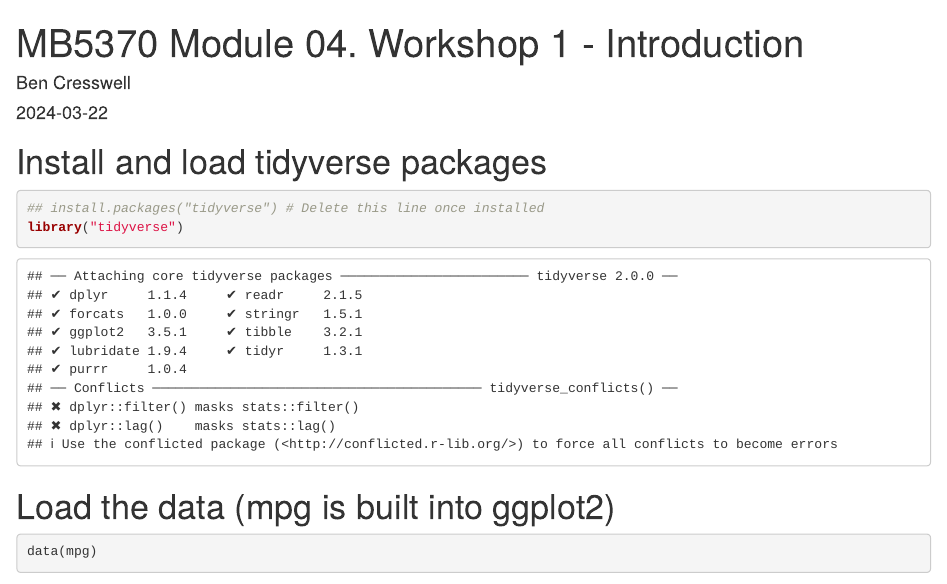
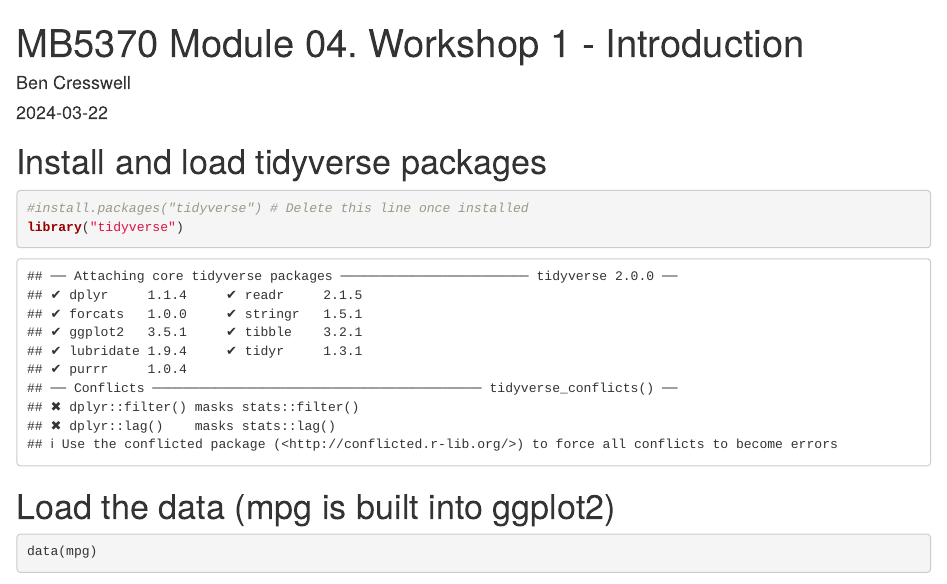
Before and after one commit to InaKri/RStudio_mod4, an R Markdown document (code/Workshop1.Rmd): the page in a window 1100 px wide, from its top. Rendered offline with R 4.5, knitr and Pandoc, with nearby package versions; some code elsewhere in the file could not run offline.

Commit message:
tidyverse

````diff
--- a/code/Workshop1.Rmd
+++ b/code/Workshop1.Rmd
@@ -12,7 +12,7 @@ knitr::opts_chunk$set(echo = TRUE)
 
 # Install and load tidyverse packages
 ```{r}
-## install.packages("tidyverse") # Delete this line once installed
+#install.packages("tidyverse") # Delete this line once installed
 library("tidyverse")
 ```
 
````
